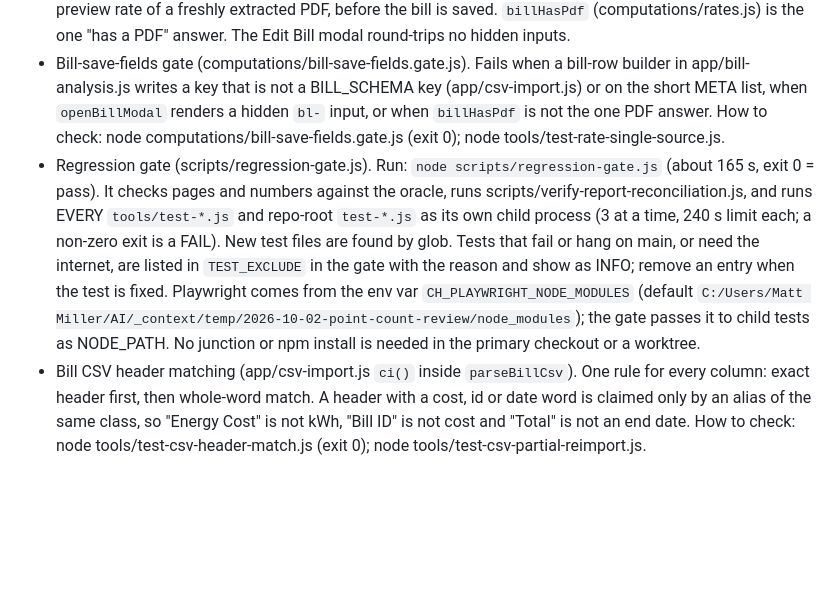
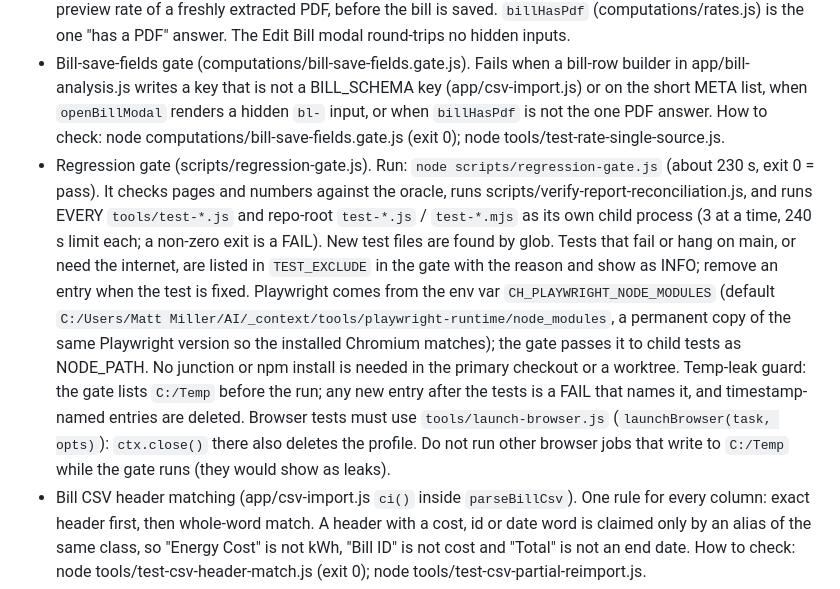
Before and after one commit to MattControlServiceCompany/companydashboard, a Markdown page: docs/OPERATIONS.md, the part around the change. Rendered like a GitHub page; blank space fills up the shorter version.

Commit message:
Make tests delete their own C:/Temp profile and add temp-leak guard (docs/OPERATIONS.md).
Co-Authored-By: Claude Opus 5.5 <noreply@anthropic.com>
Claude-Session: https://claude.ai/code/session_01BDoHGwTt4e6TnaWsXpMjoG

```diff
--- a/docs/OPERATIONS.md
+++ b/docs/OPERATIONS.md
@@ -273,13 +273,16 @@ Nothing is deleted by this restore. On a record in both, the backup value wins;
   writes a key that is not a BILL_SCHEMA key (app/csv-import.js) or on the short META list, when `openBillModal` renders a
   hidden `bl-` input, or when `billHasPdf` is not the one PDF answer. How to check: node computations/bill-save-fields.gate.js
   (exit 0); node tools/test-rate-single-source.js.
-- Regression gate (scripts/regression-gate.js). Run: `node scripts/regression-gate.js` (about 165 s, exit 0 = pass). It
+- Regression gate (scripts/regression-gate.js). Run: `node scripts/regression-gate.js` (about 230 s, exit 0 = pass). It
   checks pages and numbers against the oracle, runs scripts/verify-report-reconciliation.js, and runs EVERY `tools/test-*.js`
-  and repo-root `test-*.js` as its own child process (3 at a time, 240 s limit each; a non-zero exit is a FAIL). New test files
+  and repo-root `test-*.js` / `test-*.mjs` as its own child process (3 at a time, 240 s limit each; a non-zero exit is a FAIL). New test files
   are found by glob. Tests that fail or hang on main, or need the internet, are listed in `TEST_EXCLUDE` in the gate with the
   reason and show as INFO; remove an entry when the test is fixed. Playwright comes from the env var
-  `CH_PLAYWRIGHT_NODE_MODULES` (default `C:/Users/Matt Miller/AI/_context/temp/2026-10-02-point-count-review/node_modules`);
+  `CH_PLAYWRIGHT_NODE_MODULES` (default `C:/Users/Matt Miller/AI/_context/tools/playwright-runtime/node_modules`, a permanent copy of the same Playwright version so the installed Chromium matches);
   the gate passes it to child tests as NODE_PATH. No junction or npm install is needed in the primary checkout or a worktree.
+  Temp-leak guard: the gate lists `C:/Temp` before the run; any new entry after the tests is a FAIL that names it, and timestamp-named
+  entries are deleted. Browser tests must use `tools/launch-browser.js` (`launchBrowser(task, opts)`): `ctx.close()` there also deletes
+  the profile. Do not run other browser jobs that write to `C:/Temp` while the gate runs (they would show as leaks).
 - Bill CSV header matching (app/csv-import.js `ci()` inside `parseBillCsv`). One rule for every column: exact header first,
   then whole-word match. A header with a cost, id or date word is claimed only by an alias of the same class, so
   "Energy Cost" is not kWh, "Bill ID" is not cost and "Total" is not an end date. How to check:
```
